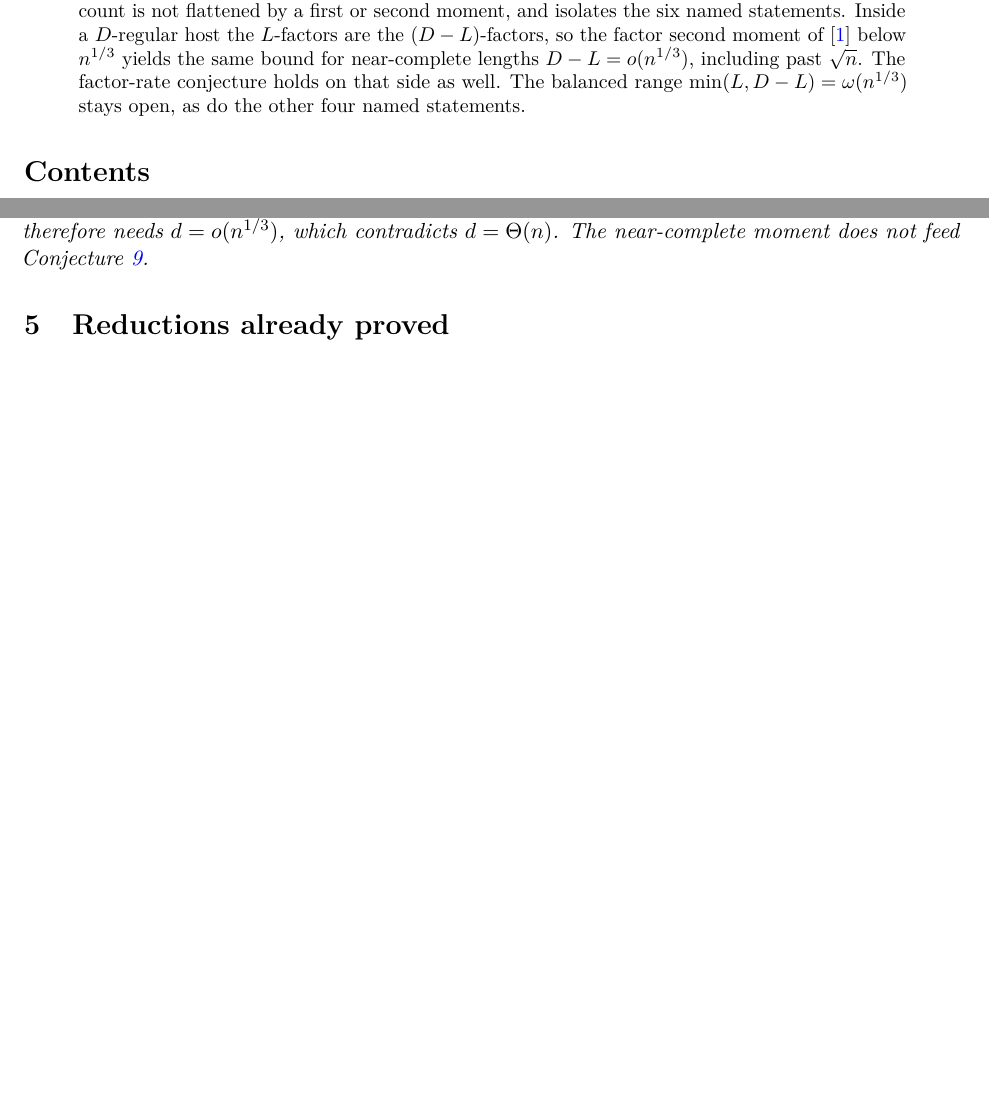
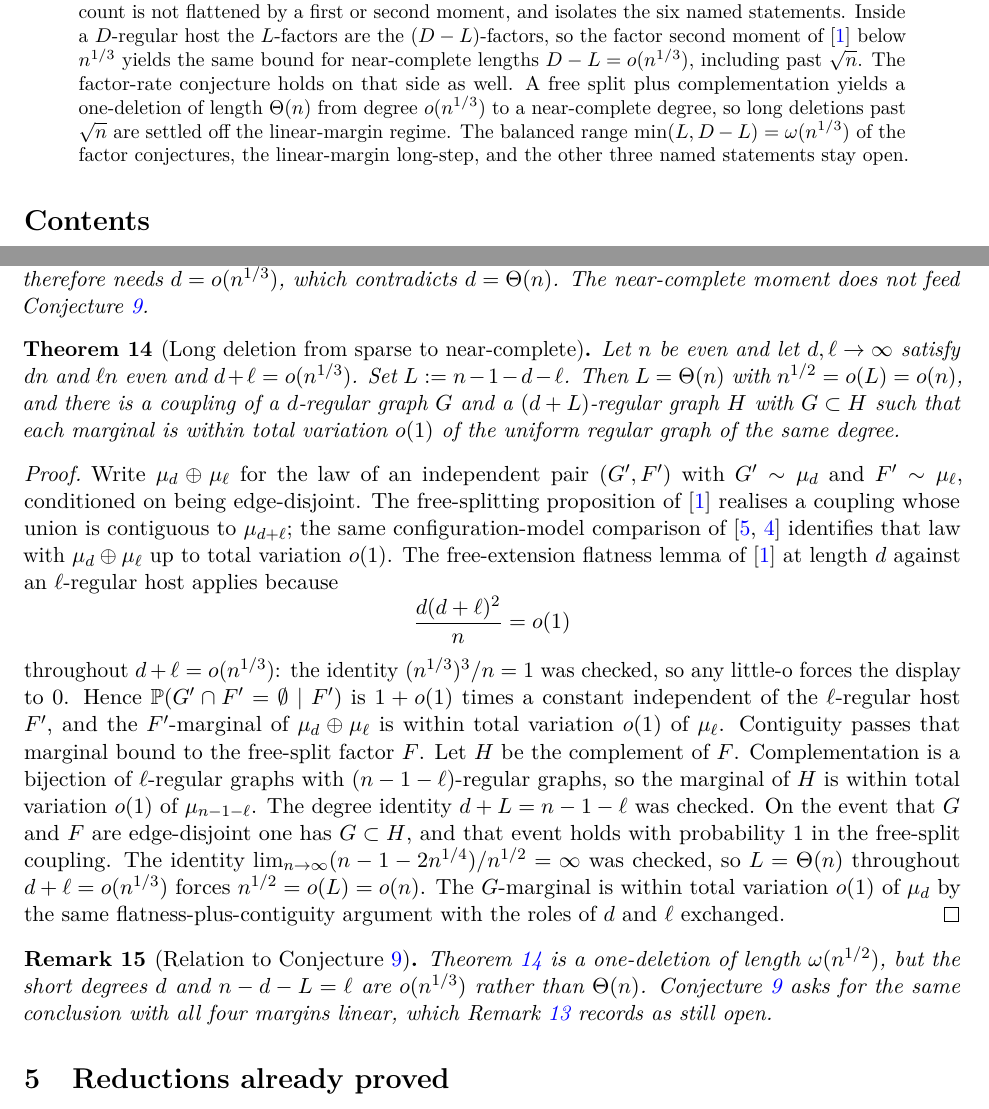
Before and after one commit to AgenticOp-io/regular-plus-one-monotonicity, a LaTeX paper (v2/paper/main.tex): two parts of pages 1 and 4 of 21 before the commit and two parts of pages 1 and 4 of 22 after it, joined at a grey line, cut so that both start at the same text, the shorter picture padded with empty space. Compiled offline with pdfLaTeX.

Commit message:
Close sparse-to-near-complete long deletions past sqrt(n) by free split plus complement.

```diff
--- a/v2/paper/main.tex
+++ b/v2/paper/main.tex
@@ -43,8 +43,11 @@ Inside a \(D\)-regular host the \(L\)-factors are the \((D-L)\)-factors, so the
 factor second moment of~\cite{PlusOneV1} below \(n^{1/3}\) yields the same bound
 for near-complete lengths \(D-L=o(n^{1/3})\), including past \(\sqrt{n}\).
 The factor-rate conjecture holds on that side as well.
-The balanced range \(\min(L,D-L)=\omega(n^{1/3})\) stays open, as do the other
-four named statements.
+A free split plus complementation yields a one-deletion of length \(\Theta(n)\)
+from degree \(o(n^{1/3})\) to a near-complete degree, so long deletions past
+\(\sqrt{n}\) are settled off the linear-margin regime.
+The balanced range \(\min(L,D-L)=\omega(n^{1/3})\) of the factor conjectures,
+the linear-margin long-step, and the other three named statements stay open.
 \end{abstract}
 
 \tableofcontents
@@ -236,6 +241,54 @@ Theorem~\ref{thm:long-from-moment} needs the moment bound at degrees \(d+L\) and
 bound of Theorem~\ref{thm:factor-complementary} therefore needs \(d=o(n^{1/3})\),
 which contradicts \(d=\Theta(n)\). The near-complete moment does not feed
 Conjecture~\ref{conj:long-step}.
+\end{remark}
+
+\begin{theorem}[Long deletion from sparse to near-complete]
+\label{thm:long-sparse-near-complete}
+Let \(n\) be even and let \(d,\ell\to\infty\) satisfy \(dn\) and \(\ell n\) even and
+\(d+\ell=o(n^{1/3})\). Set \(L:=n-1-d-\ell\). Then \(L=\Theta(n)\) with
+\(n^{1/2}=o(L)=o(n)\), and there is a coupling of a \(d\)-regular graph \(G\) and
+a \((d+L)\)-regular graph \(H\) with \(G\subset H\) such that each marginal is
+within total variation \(o(1)\) of the uniform regular graph of the same degree.
+\end{theorem}
+
+\begin{proof}
+Write \(\mu_d\oplus\mu_\ell\) for the law of an independent pair \((G',F')\) with
+\(G'\sim\mu_d\) and \(F'\sim\mu_\ell\), conditioned on being edge-disjoint.
+The free-splitting proposition of~\cite{PlusOneV1} realises a coupling whose union
+is contiguous to \(\mu_{d+\ell}\); the same configuration-model comparison
+of~\cite{Wormald99,JLR00} identifies that law with \(\mu_d\oplus\mu_\ell\) up to
+total variation \(o(1)\).
+The free-extension flatness lemma of~\cite{PlusOneV1} at length \(d\) against an
+\(\ell\)-regular host applies because
+\[
+\frac{d(d+\ell)^2}{n}=o(1)
+\]
+throughout \(d+\ell=o(n^{1/3})\): the identity \((n^{1/3})^3/n=1\) was checked, so
+any little-o forces the display to \(0\).
+Hence \(\PP(G'\cap F'=\emptyset\mid F')\) is \(1+o(1)\) times a constant independent
+of the \(\ell\)-regular host \(F'\), and the \(F'\)-marginal of \(\mu_d\oplus\mu_\ell\) is
+within total variation \(o(1)\) of \(\mu_\ell\).
+Contiguity passes that marginal bound to the free-split factor \(F\).
+Let \(H\) be the complement of \(F\). Complementation is a bijection of
+\(\ell\)-regular graphs with \((n-1-\ell)\)-regular graphs, so the marginal of
+\(H\) is within total variation \(o(1)\) of \(\mu_{n-1-\ell}\).
+The degree identity \(d+L=n-1-\ell\) was checked.
+On the event that \(G\) and \(F\) are edge-disjoint one has \(G\subset H\), and that
+event holds with probability \(1\) in the free-split coupling.
+The identity \(\lim_{n\to\infty}(n-1-2n^{1/4})/n^{1/2}=\infty\) was checked, so
+\(L=\Theta(n)\) throughout \(d+\ell=o(n^{1/3})\) forces \(n^{1/2}=o(L)=o(n)\).
+The \(G\)-marginal is within total variation \(o(1)\) of \(\mu_d\) by the same
+flatness-plus-contiguity argument with the roles of \(d\) and \(\ell\) exchanged.
+\end{proof}
+
+\begin{remark}[Relation to Conjecture~\ref{conj:long-step}]
+\label{rem:long-sparse-vs-conj}
+Theorem~\ref{thm:long-sparse-near-complete} is a one-deletion of length
+\(\omega(n^{1/2})\), but the short degrees \(d\) and \(n-d-L=\ell\) are
+\(o(n^{1/3})\) rather than \(\Theta(n)\). Conjecture~\ref{conj:long-step} asks
+for the same conclusion with all four margins linear, which
+Remark~\ref{rem:long-complement-empty} records as still open.
 \end{remark}
 
 \section{Reductions already proved}
```
Also changed, not shown: v2/notes/PROGRAM.md (+4 -1 lines), v2/notes/wolfram-checks.md (+34 -0 lines), v2/README.md, v2/paper/main.tex (16 more changed lines).
